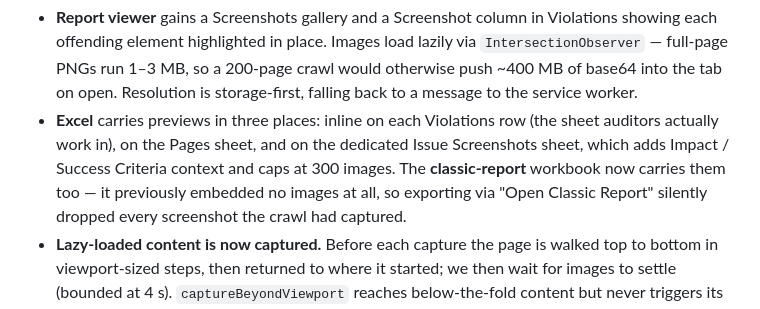
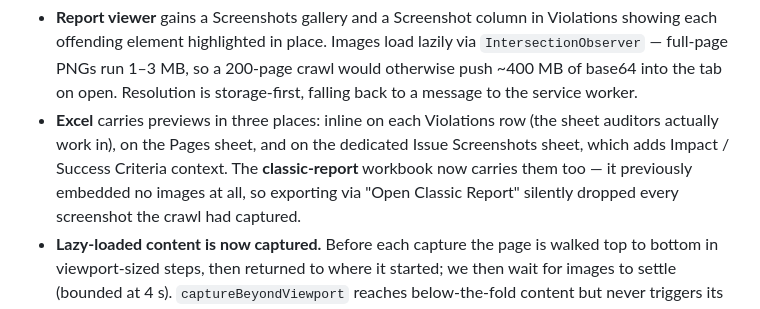
Before and after one commit to EnableUser-Suryanshu/EnableUser_Accessibility_Widget, a Markdown page: README.md, the part around the change. Rendered like a GitHub page.

Commit message:
Drop the stale 300-image claim from the README
MAX_ISSUE_SHOTS became unbounded in 767b87e but the README still described the
Issue Screenshots sheet as capping at 300.

Co-Authored-By: Claude Opus 5 (1M context) <noreply@anthropic.com>

```diff
--- a/README.md
+++ b/README.md
@@ -18,8 +18,8 @@ for the full inventory and what was deliberately left behind.
   is storage-first, falling back to a message to the service worker.
 - **Excel** carries previews in three places: inline on each Violations row (the
   sheet auditors actually work in), on the Pages sheet, and on the dedicated
-  Issue Screenshots sheet, which adds Impact / Success Criteria context and caps
-  at 300 images. The **classic-report** workbook now carries them too — it
+  Issue Screenshots sheet, which adds Impact / Success Criteria context. The
+  **classic-report** workbook now carries them too — it
   previously embedded no images at all, so exporting via "Open Classic Report"
   silently dropped every screenshot the crawl had captured.
 - **Lazy-loaded content is now captured.** Before each capture the page is
```
